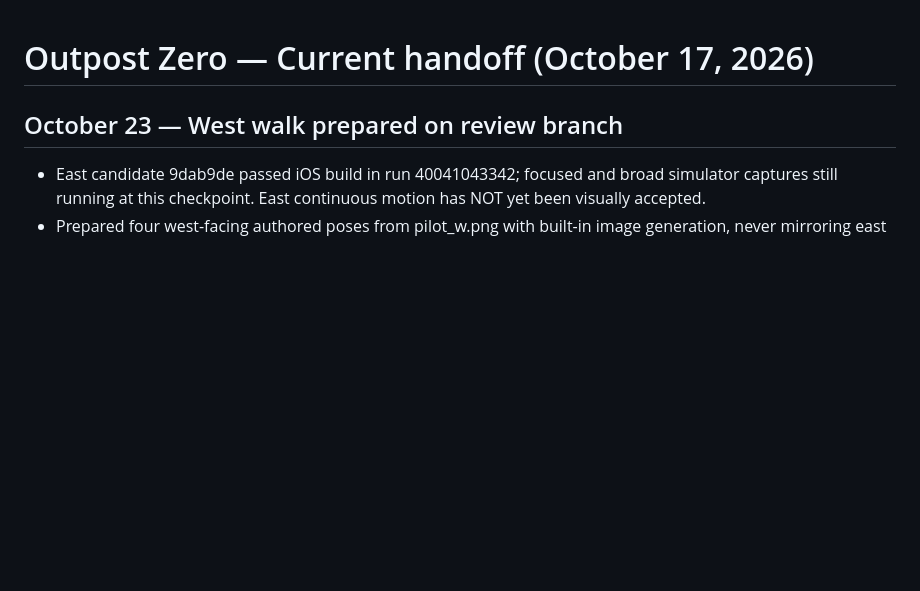
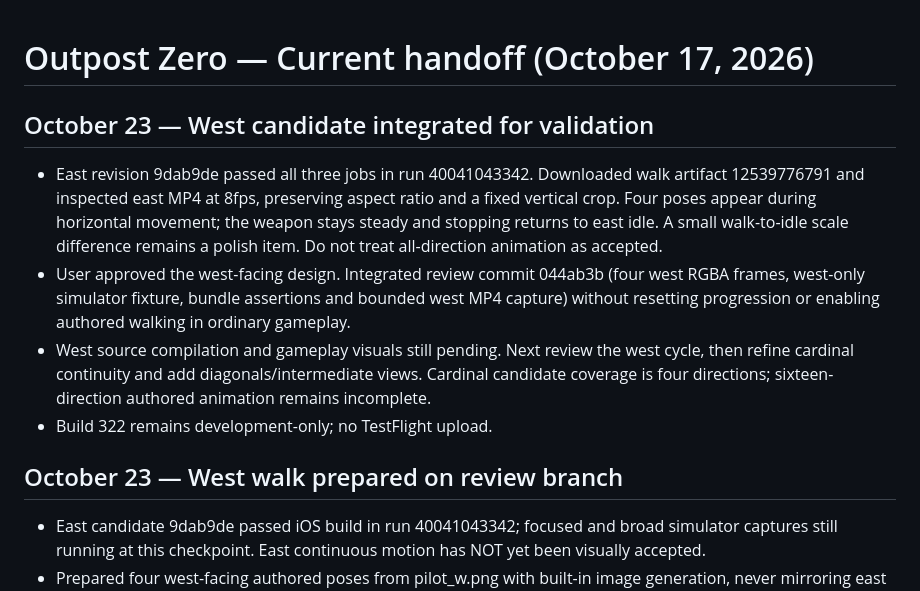
Before and after one commit to JPaulus04/invasion-front-app, a Markdown page: docs/OUTPOST_ZERO_HANDOFF.md, the part around the change. GitHub-like rendering; blank space fills up the shorter version.

Commit message:
Integrate approved west walk candidate after east motion review

```diff
--- a/docs/OUTPOST_ZERO_HANDOFF.md
+++ b/docs/OUTPOST_ZERO_HANDOFF.md
@@ -1,4 +1,10 @@
 # Outpost Zero — Current handoff (October 17, 2026)
+
+## October 23 — West candidate integrated for validation
+- East revision 9dab9de passed all three jobs in run 40041043342. Downloaded walk artifact 12539776791 and inspected east MP4 at 8fps, preserving aspect ratio and a fixed vertical crop. Four poses appear during horizontal movement; the weapon stays steady and stopping returns to east idle. A small walk-to-idle scale difference remains a polish item. Do not treat all-direction animation as accepted.
+- User approved the west-facing design. Integrated review commit 044ab3b (four west RGBA frames, west-only simulator fixture, bundle assertions and bounded west MP4 capture) without resetting progression or enabling authored walking in ordinary gameplay.
+- West source compilation and gameplay visuals still pending. Next review the west cycle, then refine cardinal continuity and add diagonals/intermediate views. Cardinal candidate coverage is four directions; sixteen-direction authored animation remains incomplete.
+- Build 322 remains development-only; no TestFlight upload.
 
 ## October 23 — West walk prepared on review branch
 - East candidate 9dab9de passed iOS build in run 40041043342; focused and broad simulator captures still running at this checkpoint. East continuous motion has NOT yet been visually accepted.
```
